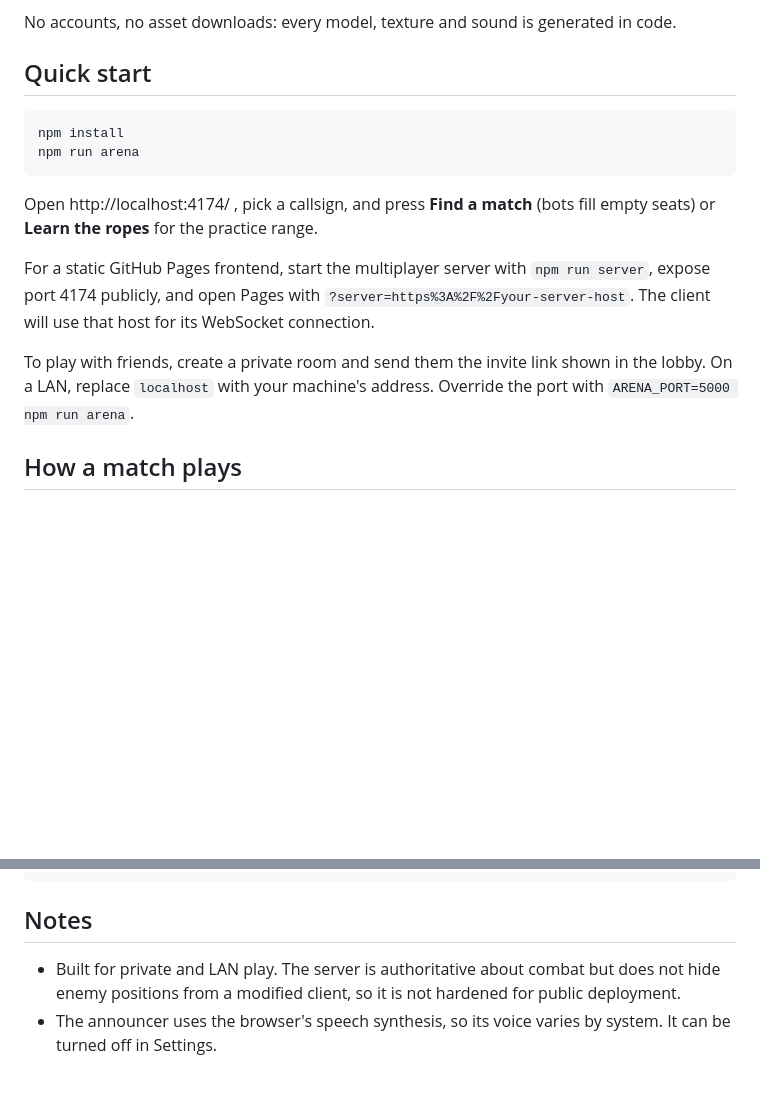
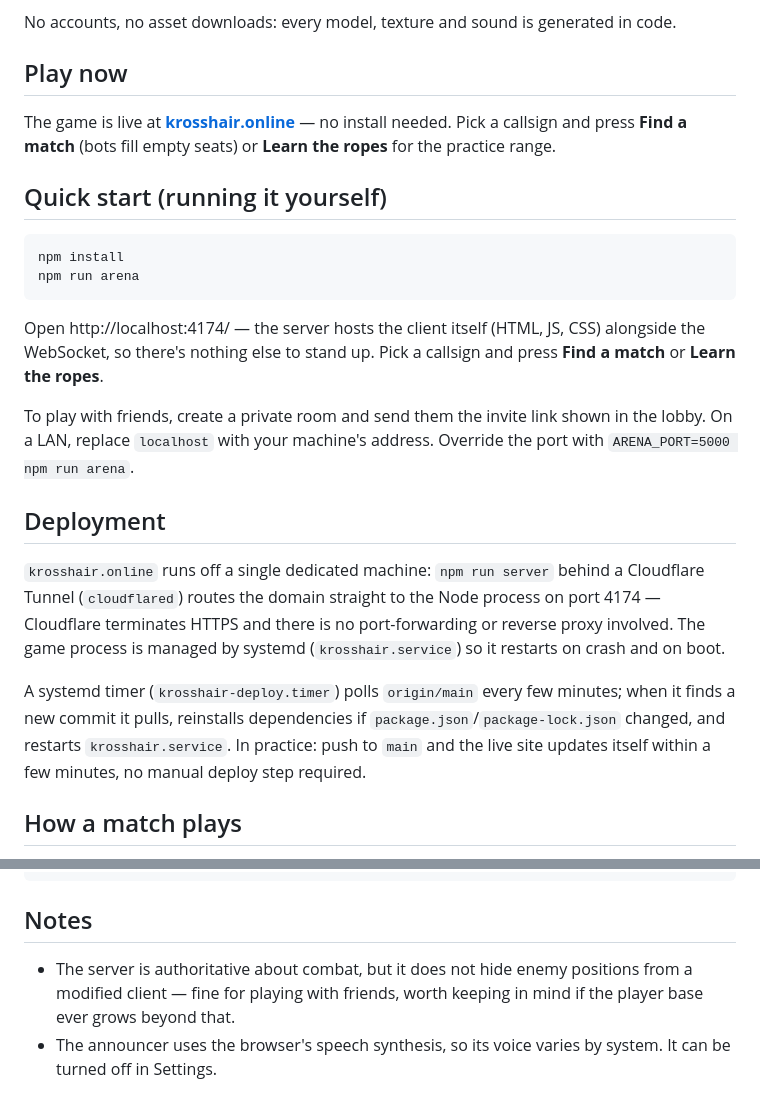
Before and after one commit to wJonsey/Krosshair, a Markdown page: README.md, 2 parts joined by grey strips. Drawn GitHub-style; blank space fills up the shorter version.

Commit message:
Update README for the live krosshair.online deployment
Replaces the GitHub Pages instructions (no longer used — the server
hosts the client itself) with a Play now link, a Deployment section
describing the Cloudflare Tunnel + systemd setup, and softens the
public-deployment caveat now that the game is internet-reachable.

Co-Authored-By: Claude Sonnet 5 <noreply@anthropic.com>

````diff
--- a/README.md
+++ b/README.md
@@ -4,18 +4,26 @@ A round-based tactical sniper game for the browser. Two teams, one life per roun
 
 No accounts, no asset downloads: every model, texture and sound is generated in code.
 
-## Quick start
+## Play now
+
+The game is live at **[krosshair.online](https://krosshair.online)** — no install needed. Pick a callsign and press **Find a match** (bots fill empty seats) or **Learn the ropes** for the practice range.
+
+## Quick start (running it yourself)
 
 ```bash
 npm install
 npm run arena
 ```
 
-Open http://localhost:4174/ , pick a callsign, and press **Find a match** (bots fill empty seats) or **Learn the ropes** for the practice range.
-
-For a static GitHub Pages frontend, start the multiplayer server with `npm run server`, expose port 4174 publicly, and open Pages with `?server=https%3A%2F%2Fyour-server-host`. The client will use that host for its WebSocket connection.
+Open http://localhost:4174/ — the server hosts the client itself (HTML, JS, CSS) alongside the WebSocket, so there's nothing else to stand up. Pick a callsign and press **Find a match** or **Learn the ropes**.
 
 To play with friends, create a private room and send them the invite link shown in the lobby. On a LAN, replace `localhost` with your machine's address. Override the port with `ARENA_PORT=5000 npm run arena`.
+
+## Deployment
+
+`krosshair.online` runs off a single dedicated machine: `npm run server` behind a Cloudflare Tunnel (`cloudflared`) routes the domain straight to the Node process on port 4174 — Cloudflare terminates HTTPS and there is no port-forwarding or reverse proxy involved. The game process is managed by systemd (`krosshair.service`) so it restarts on crash and on boot.
+
+A systemd timer (`krosshair-deploy.timer`) polls `origin/main` every few minutes; when it finds a new commit it pulls, reinstalls dependencies if `package.json`/`package-lock.json` changed, and restarts `krosshair.service`. In practice: push to `main` and the live site updates itself within a few minutes, no manual deploy step required.
 
 ## How a match plays
 
@@ -130,7 +138,7 @@ python backend/server.py
 
 ## Notes
 
-- Built for private and LAN play. The server is authoritative about combat but does not hide enemy positions from a modified client, so it is not hardened for public deployment.
+- The server is authoritative about combat, but it does not hide enemy positions from a modified client — fine for playing with friends, worth keeping in mind if the player base ever grows beyond that.
 - The announcer uses the browser's speech synthesis, so its voice varies by system. It can be turned off in Settings.
 
 ## License
````
